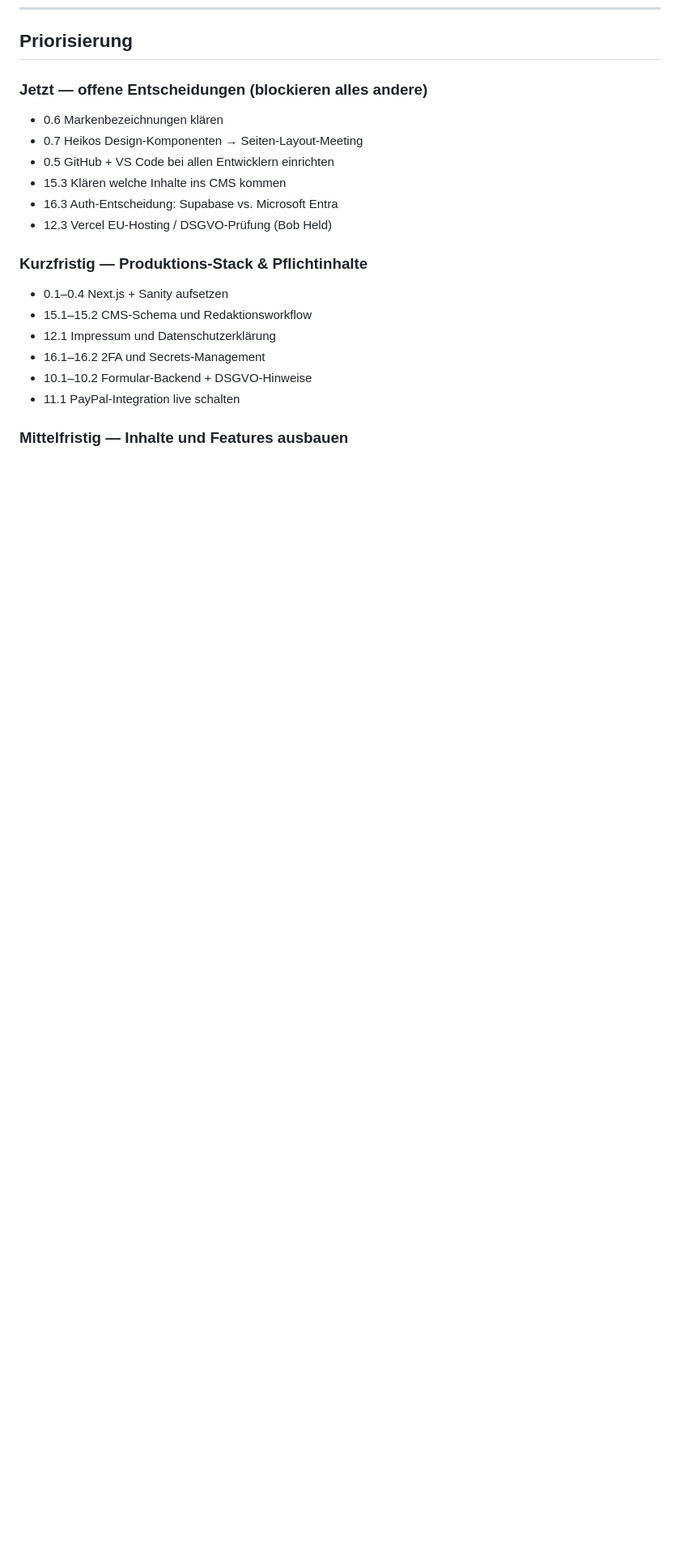
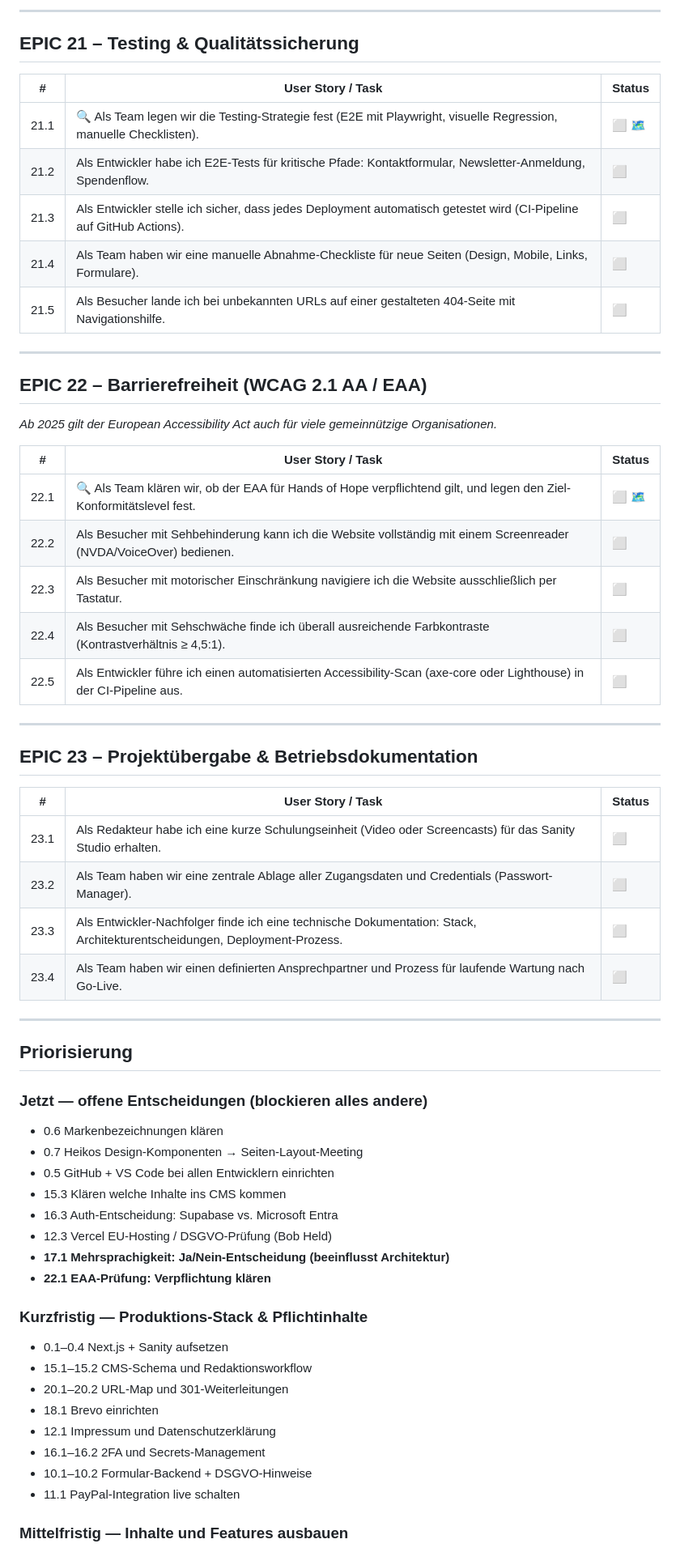
Before and after one commit to oli-handsofhope/handsofhope, a Markdown page: EPICS_UND_STORIES.md, the part around one of its changes. Shown at 81% size. Drawn GitHub-style; blank space fills up the shorter version.

```diff
--- a/EPICS_UND_STORIES.md
+++ b/EPICS_UND_STORIES.md
@@ -218,3 +263,41 @@ Alle Stories starten bei ⬜.
+---
+
+## EPIC 21 – Testing & Qualitätssicherung
+
+| # | User Story / Task | Status |
+|---|------------|--------|
+| 21.1 | 🔍 Als Team legen wir die Testing-Strategie fest (E2E mit Playwright, visuelle Regression, manuelle Checklisten). | ⬜ 🗺 |
+| 21.2 | Als Entwickler habe ich E2E-Tests für kritische Pfade: Kontaktformular, Newsletter-Anmeldung, Spendenflow. | ⬜ |
+| 21.3 | Als Entwickler stelle ich sicher, dass jedes Deployment automatisch getestet wird (CI-Pipeline auf GitHub Actions). | ⬜ |
+| 21.4 | Als Team haben wir eine manuelle Abnahme-Checkliste für neue Seiten (Design, Mobile, Links, Formulare). | ⬜ |
+| 21.5 | Als Besucher lande ich bei unbekannten URLs auf einer gestalteten 404-Seite mit Navigationshilfe. | ⬜ |
+
+---
+
+## EPIC 22 – Barrierefreiheit (WCAG 2.1 AA / EAA)
+*Ab 2025 gilt der European Accessibility Act auch für viele gemeinnützige Organisationen.*
+
+| # | User Story / Task | Status |
+|---|------------|--------|
+| 22.1 | 🔍 Als Team klären wir, ob der EAA für Hands of Hope verpflichtend gilt, und legen den Ziel-Konformitätslevel fest. | ⬜ 🗺 |
+| 22.2 | Als Besucher mit Sehbehinderung kann ich die Website vollständig mit einem Screenreader (NVDA/VoiceOver) bedienen. | ⬜ |
+| 22.3 | Als Besucher mit motorischer Einschränkung navigiere ich die Website ausschließlich per Tastatur. | ⬜ |
+| 22.4 | Als Besucher mit Sehschwäche finde ich überall ausreichende Farbkontraste (Kontrastverhältnis ≥ 4,5:1). | ⬜ |
+| 22.5 | Als Entwickler führe ich einen automatisierten Accessibility-Scan (axe-core oder Lighthouse) in der CI-Pipeline aus. | ⬜ |
+
+---
+
+## EPIC 23 – Projektübergabe & Betriebsdokumentation
+
+| # | User Story / Task | Status |
+|---|------------|--------|
+| 23.1 | Als Redakteur habe ich eine kurze Schulungseinheit (Video oder Screencasts) für das Sanity Studio erhalten. | ⬜ |
+| 23.2 | Als Team haben wir eine zentrale Ablage aller Zugangsdaten und Credentials (Passwort-Manager). | ⬜ |
+| 23.3 | Als Entwickler-Nachfolger finde ich eine technische Dokumentation: Stack, Architekturentscheidungen, Deployment-Prozess. | ⬜ |
+| 23.4 | Als Team haben wir einen definierten Ansprechpartner und Prozess für laufende Wartung nach Go-Live. | ⬜ |
+
+---
+
 ## Priorisierung
 
 ### Jetzt — offene Entscheidungen (blockieren alles andere)
@@ -224,10 +307,14 @@ Alle Stories starten bei ⬜.
 - 15.3 Klären welche Inhalte ins CMS kommen
 - 16.3 Auth-Entscheidung: Supabase vs. Microsoft Entra
 - 12.3 Vercel EU-Hosting / DSGVO-Prüfung (Bob Held)
+- **17.1 Mehrsprachigkeit: Ja/Nein-Entscheidung (beeinflusst Architektur)**
+- **22.1 EAA-Prüfung: Verpflichtung klären**
 
 ### Kurzfristig — Produktions-Stack & Pflichtinhalte
 - 0.1–0.4 Next.js + Sanity aufsetzen
 - 15.1–15.2 CMS-Schema und Redaktionsworkflow
+- 20.1–20.2 URL-Map und 301-Weiterleitungen
+- 18.1 Brevo einrichten
 - 12.1 Impressum und Datenschutzerklärung
 - 16.1–16.2 2FA und Secrets-Management
 - 10.1–10.2 Formular-Backend + DSGVO-Hinweise
```
Also changed, not shown: other parts of EPICS_UND_STORIES.md (+51 -1 lines).
